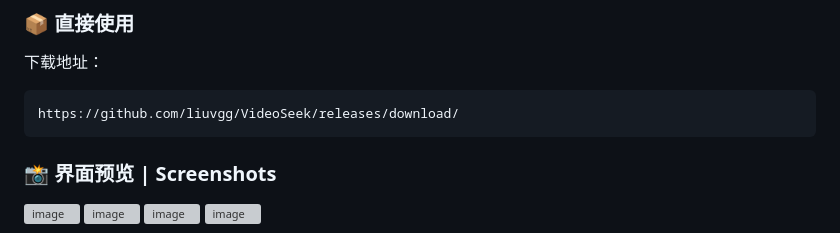
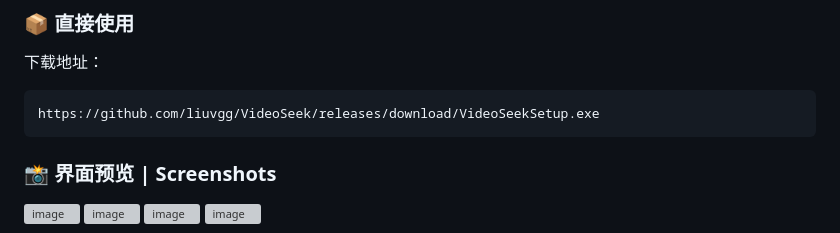
Before and after one commit to 6v17/VideoSeek, a Markdown page: README.md, the part around the change. GitHub-like rendering; grey boxes are pictures that could not be loaded.

````diff
--- a/README.md
+++ b/README.md
@@ -74,7 +74,7 @@ main.py
 ### 📦 直接使用
 下载地址：
 ```
-https://github.com/liuvgg/VideoSeek/releases/download/
+https://github.com/liuvgg/VideoSeek/releases/download/VideoSeekSetup.exe
 ```
 ### 📸 界面预览 | Screenshots
 <img width="106" height="104" alt="image" src="https://github.com/user-attachments/assets/7d4daaf9-de4a-4bfd-8b79-041fb7e58c5d" />
````
